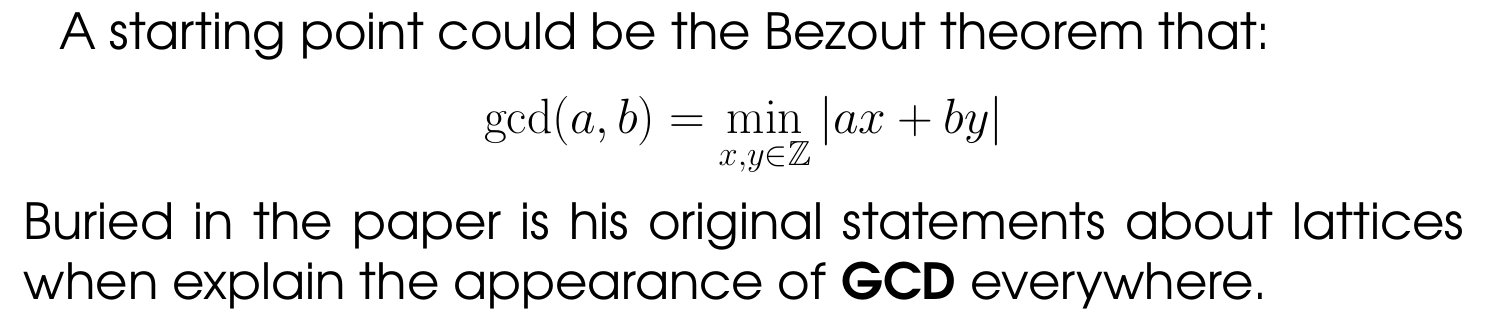
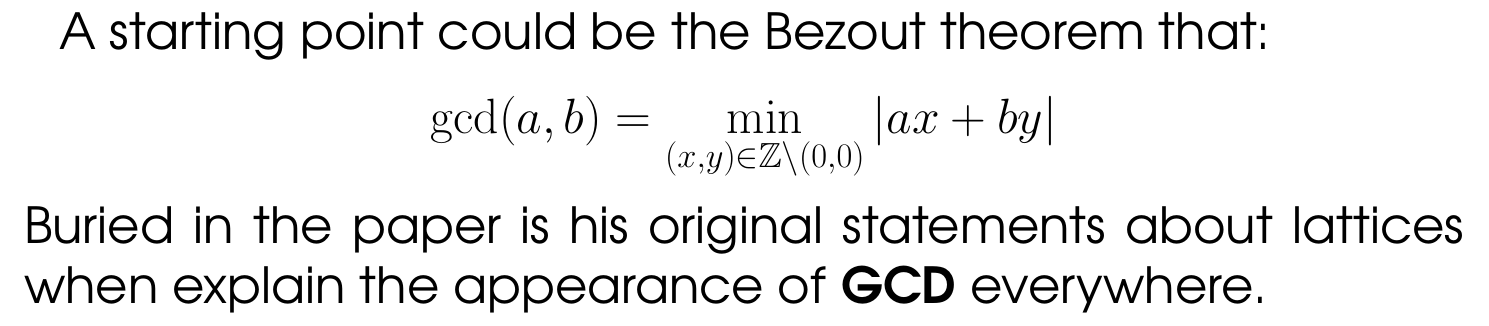
Before and after one commit to mango314/math-blog, a LaTeX document (070316-troost.tex): part of page 3 of 5, cut so that both start at the same text. Compiled offline with pdfLaTeX.

Commit message:
a fastidious but important change

```diff
--- a/070316-troost.tex
+++ b/070316-troost.tex
@@ -43,7 +43,7 @@ These seem rather tedious to verify and their meaning unclear.
 \newpage
 
 A starting point could be the Bezout theorem that:
-$$ \gcd(a,b) = \min_{x,y \in \mathbb{Z}} |ax + by |$$
+$$ \gcd(a,b) = \min_{(x,y) \in \mathbb{Z}\backslash{(0,0)}} |ax + by |$$
 Buried in the paper is his original statements about lattices when explain the appearance of \textbf{GCD} everywhere.
 
 \newpage
```
